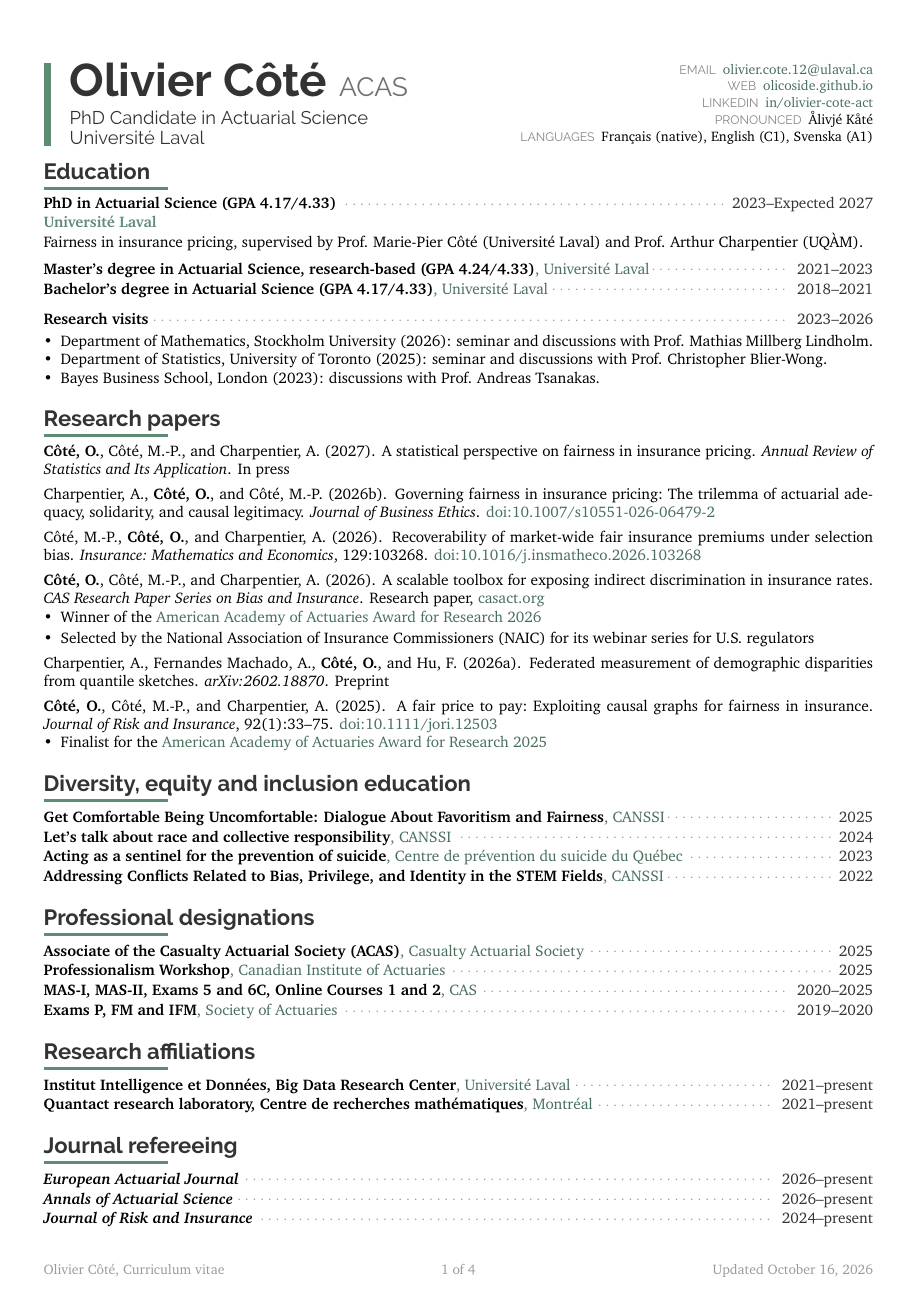
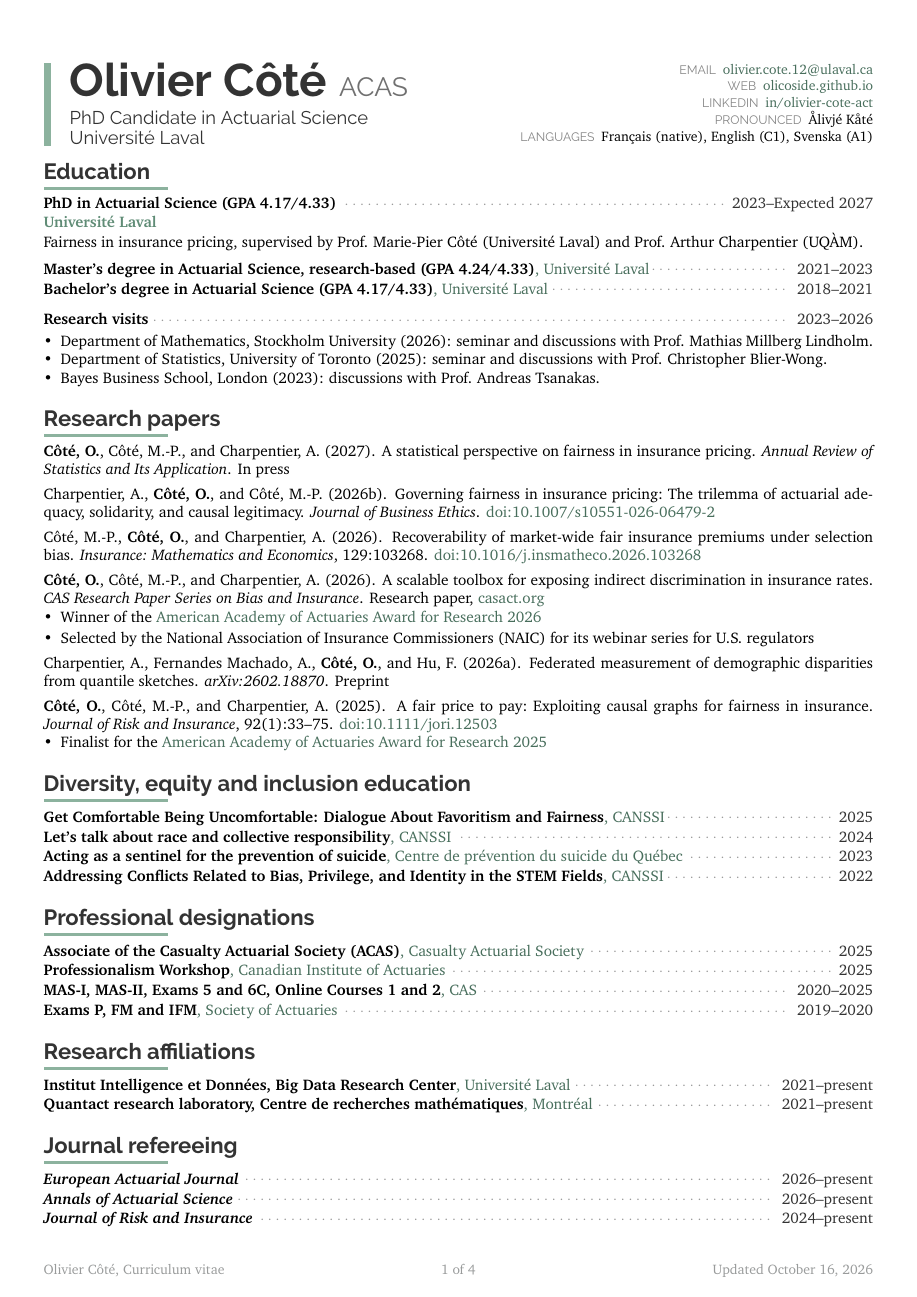
Before and after one commit to OliCoSide/olicoside.github.io, a LaTeX CV (files/cv-src/CV_latex_OC_20210914.tex): page 1 of 4. Compiled offline with pdfLaTeX.

Commit message:
cv: pale sage name bar and section rules
Co-Authored-By: Claude Opus 5.5 <noreply@anthropic.com>
Claude-Session: https://claude.ai/code/session_0136nmon4UgyaWPYgQmyZ3gx

```diff
--- a/files/cv-src/CV_latex_OC_20210914.tex
+++ b/files/cv-src/CV_latex_OC_20210914.tex
@@ -192,6 +192,7 @@
 
 %% Bleu sobre (photo fin)
 \definecolor{maincol}{RGB}{96, 140, 118} % sage: bar, rules, bold subtitles
+\definecolor{barcol}{RGB}{140, 178, 158} % pale sage: name bar and section rules
 \definecolor{textcol}{RGB}{72, 110, 92} % deep sage: links and plain-weight text, readable on white
 \definecolor{darkcol}{RGB}{51, 51, 51} % charcoal
 \definecolor{lightcol}{RGB}{236,238,239}
@@ -285,7 +286,7 @@
  \global\cvaftereventfalse
  \cvtext{
   {\Large\sffamily\bfseries\textcolor{darkcol}{#1}}\\[-5pt]
-  \textcolor{maincol}{\rule{0.15\textwidth}{2pt}}
+  \textcolor{barcol}{\rule{0.15\textwidth}{2pt}}
     }
  \par\nointerlineskip\vspace{-1pt} % same gap under every section rule (equal to the gap above it)
  \global\cvfirsttrue
@@ -466,7 +467,7 @@
 % HEADER-BEGIN
 % blue bar beside the name, contact labelled on the right
 \vspace*{1.3cm}
-{\sffamily\noindent\begin{minipage}[c]{5pt}\textcolor{maincol}{\rule{5pt}{1.9cm}}\end{minipage}\hspace{12pt}\begin{minipage}[c]{0.50\linewidth}
+{\sffamily\noindent\begin{minipage}[c]{5pt}\textcolor{barcol}{\rule{5pt}{1.9cm}}\end{minipage}\hspace{12pt}\begin{minipage}[c]{0.50\linewidth}
 {\HUGE\bfseries\textcolor{darkcol}{Olivier Côté}}\hspace{8pt}{\LARGE\textcolor{darkcol!70}{ACAS}}\\[6pt]
 {\large\textcolor{darkcol}{PhD Candidate in Actuarial Science}}\\[1pt]{\large\textcolor{darkcol}{Université Laval}}
 \end{minipage}\hfill\begin{minipage}[c]{0.46\linewidth}\small\raggedleft\rmfamily % values in XCharter: Raleway's lining digits (one.lnum) show as boxes in some PDF viewers
```
Also changed, not shown: files/CV_OlivierCote_ENG_prod.pdf, files/archive/CV_OlivierCote_ENG_2026-10-16e.pdf (added).
